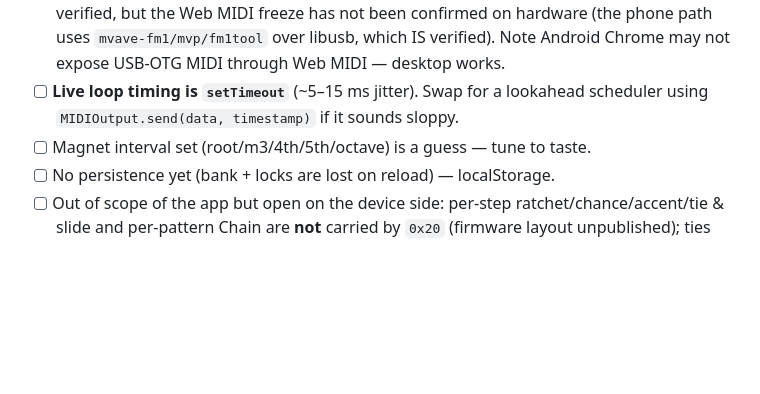
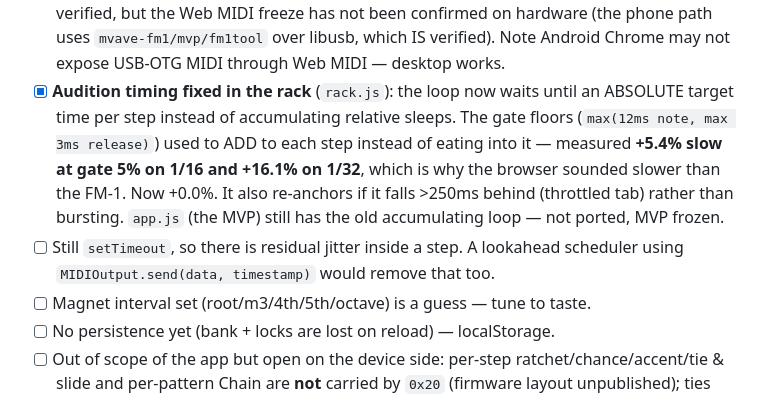
Before and after one commit to JasmineElm/fm1-pulses, a Markdown page: .pi/handoff.md, the part around the change. Drawn GitHub-style; blank space fills up the shorter version.

Commit message:
Handoff: audition timing fix

```diff
--- a/.pi/handoff.md
+++ b/.pi/handoff.md
@@ -186,8 +186,15 @@ A second UI beside the MVP, sharing the same engine. `rack.html` + `js/rack.js`
   parsing are verified, but the Web MIDI freeze has not been confirmed on hardware
   (the phone path uses `mvave-fm1/mvp/fm1tool` over libusb, which IS verified).
   Note Android Chrome may not expose USB-OTG MIDI through Web MIDI — desktop works.
-- [ ] **Live loop timing is `setTimeout`** (~5–15 ms jitter). Swap for a lookahead
-  scheduler using `MIDIOutput.send(data, timestamp)` if it sounds sloppy.
+- [x] **Audition timing fixed in the rack** (`rack.js`): the loop now waits until an
+      ABSOLUTE target time per step instead of accumulating relative sleeps. The gate
+      floors (`max(12ms note, max 3ms release)`) used to ADD to each step instead of
+      eating into it — measured **+5.4% slow at gate 5% on 1/16 and +16.1% on 1/32**,
+      which is why the browser sounded slower than the FM-1. Now +0.0%. It also
+      re-anchors if it falls >250ms behind (throttled tab) rather than bursting.
+      `app.js` (the MVP) still has the old accumulating loop — not ported, MVP frozen.
+- [ ] Still `setTimeout`, so there is residual jitter inside a step. A lookahead
+      scheduler using `MIDIOutput.send(data, timestamp)` would remove that too.
 - [ ] Magnet interval set (root/m3/4th/5th/octave) is a guess — tune to taste.
 - [ ] No persistence yet (bank + locks are lost on reload) — localStorage.
 - [ ] Out of scope of the app but open on the device side: per-step
```
